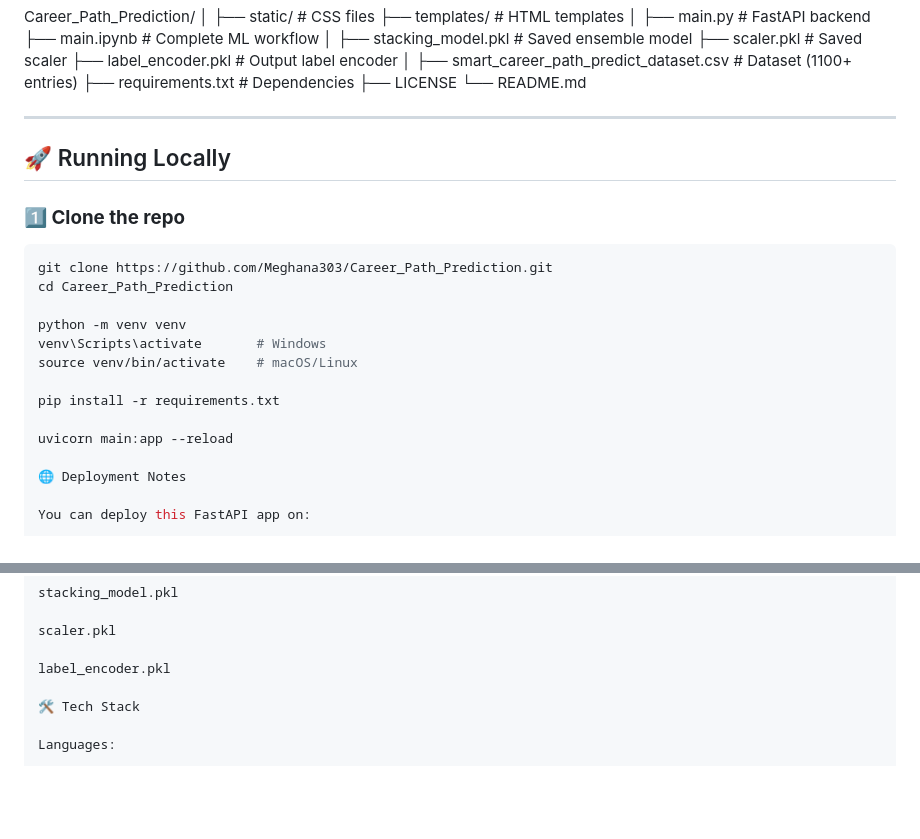
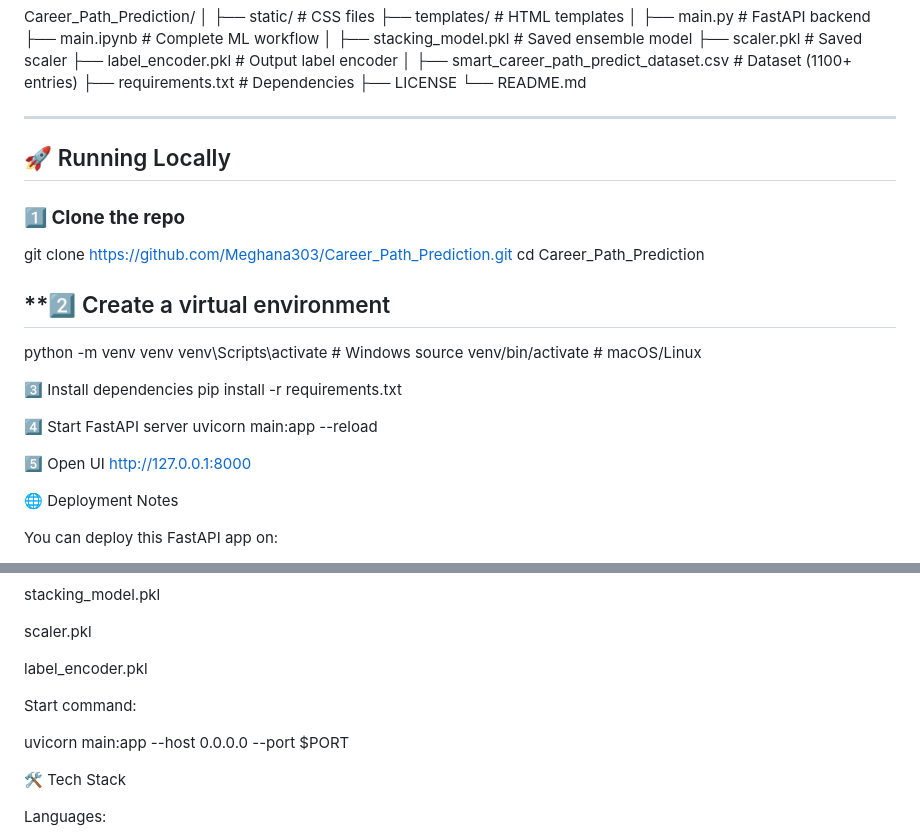
Before and after one commit to Meghana303/Career_Path_Prediction, a Markdown page: README.md, 2 parts joined by grey strips. Rendered like a GitHub page; blank space fills up the shorter version.

Commit message:
Update README with setup and running instructions
Added steps for creating a virtual environment and starting the FastAPI server.

````diff
--- a/README.md
+++ b/README.md
@@ -91,23 +91,27 @@ Career_Path_Prediction/
 ├── LICENSE
 └── README.md
 
-
 ---
 
 ## 🚀 Running Locally
 
 ### **1️⃣ Clone the repo**
-```bash
 git clone https://github.com/Meghana303/Career_Path_Prediction.git
 cd Career_Path_Prediction
 
+## **2️⃣ Create a virtual environment
 python -m venv venv
 venv\Scripts\activate       # Windows
 source venv/bin/activate    # macOS/Linux
 
+3️⃣ Install dependencies
 pip install -r requirements.txt
 
+4️⃣ Start FastAPI server
 uvicorn main:app --reload
+
+5️⃣ Open UI
+http://127.0.0.1:8000
 
 🌐 Deployment Notes
 
@@ -134,6 +138,10 @@ stacking_model.pkl
 scaler.pkl
 
 label_encoder.pkl
+
+Start command:
+
+uvicorn main:app --host 0.0.0.0 --port $PORT
 
 🛠 Tech Stack
 
````
Also changed, not shown: other parts of README.md (+3 -2 lines).
